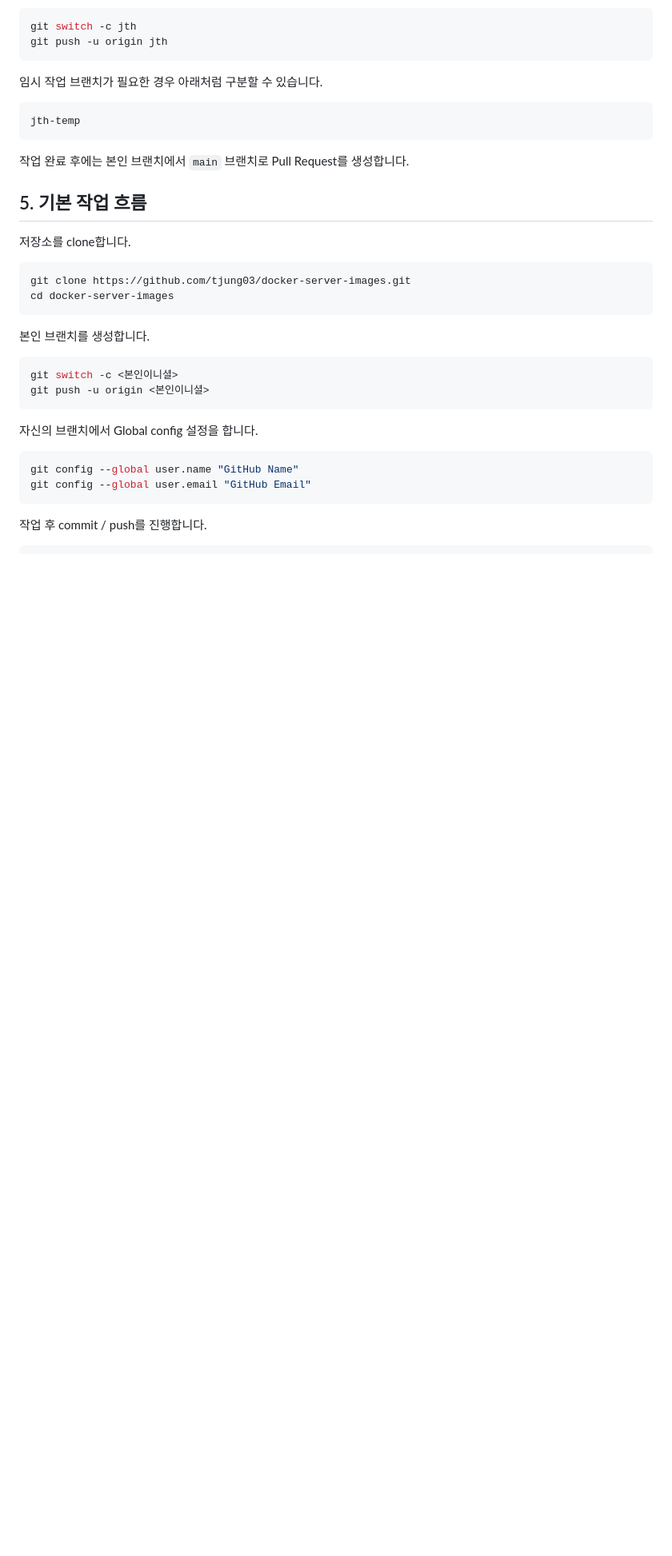
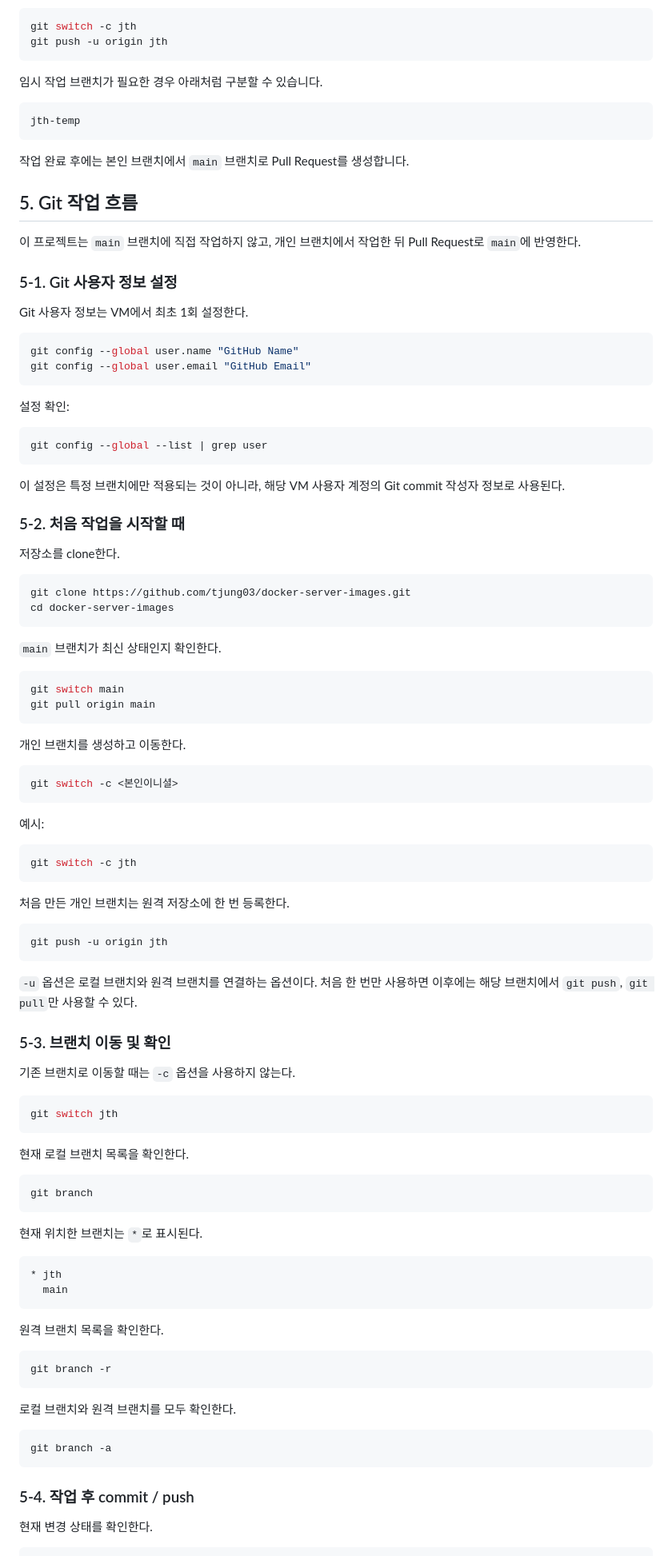
Before and after one commit to tjung03/docker-server-images, a Markdown page: README.md, the part around one of its changes. Shown at 80% size. Drawn GitHub-style; blank space fills up the shorter version.

Commit message:
docs(readme): update Git workflow guide
- Git 사용자 정보 설정 방법 추가
- 개인 브랜치 생성 및 push 흐름 보완
- main 변경 사항을 개인 브랜치에 반영하는 절차 추가
- Pull Request 생성 및 merge 흐름 설명 추가

````diff
--- a/README.md
+++ b/README.md
@@ -127,26 +127,97 @@ jth-temp
 
 작업 완료 후에는 본인 브랜치에서 `main` 브랜치로 Pull Request를 생성합니다.
 
-## 5. 기본 작업 흐름
+## 5. Git 작업 흐름
 
-저장소를 clone합니다.
+이 프로젝트는 `main` 브랜치에 직접 작업하지 않고, 개인 브랜치에서 작업한 뒤 Pull Request로 `main`에 반영한다.
+
+### 5-1. Git 사용자 정보 설정
+
+Git 사용자 정보는 VM에서 최초 1회 설정한다.
+
+```bash
+git config --global user.name "GitHub Name"
+git config --global user.email "GitHub Email"
+```
+
+설정 확인:
+
+```bash
+git config --global --list | grep user
+```
+
+이 설정은 특정 브랜치에만 적용되는 것이 아니라, 해당 VM 사용자 계정의 Git commit 작성자 정보로 사용된다.
+
+### 5-2. 처음 작업을 시작할 때
+
+저장소를 clone한다.
 
 ```bash
 git clone https://github.com/tjung03/docker-server-images.git
 cd docker-server-images
 ```
 
-본인 브랜치를 생성합니다.
+`main` 브랜치가 최신 상태인지 확인한다.
+
+```bash
+git switch main
+git pull origin main
+```
+
+개인 브랜치를 생성하고 이동한다.
 
 ```bash
 git switch -c <본인이니셜>
-git push -u origin <본인이니셜>
 ```
 
-자신의 브랜치에서 Global config 설정을 합니다.
+예시:
+
 ```bash
-git config --global user.name "GitHub Name"
-git config --global user.email "GitHub Email"
+git switch -c jth
 ```
 
-작업 후 commit / push를 진행합니다.
+처음 만든 개인 브랜치는 원격 저장소에 한 번 등록한다.
+
+```bash
+git push -u origin jth
+```
+
+`-u` 옵션은 로컬 브랜치와 원격 브랜치를 연결하는 옵션이다. 처음 한 번만 사용하면 이후에는 해당 브랜치에서 `git push`, `git pull`만 사용할 수 있다.
+
+### 5-3. 브랜치 이동 및 확인
+
+기존 브랜치로 이동할 때는 `-c` 옵션을 사용하지 않는다.
+
+```bash
+git switch jth
+```
+
+현재 로컬 브랜치 목록을 확인한다.
+
+```bash
+git branch
+```
+
+현재 위치한 브랜치는 `*`로 표시된다.
+
+```text
+* jth
+  main
+```
+
+원격 브랜치 목록을 확인한다.
+
+```bash
+git branch -r
+```
+
+로컬 브랜치와 원격 브랜치를 모두 확인한다.
+
+```bash
+git branch -a
+```
+
+### 5-4. 작업 후 commit / push
+
+현재 변경 상태를 확인한다.
+
````
Also changed, not shown: other parts of README.md (+193 -1 lines).
